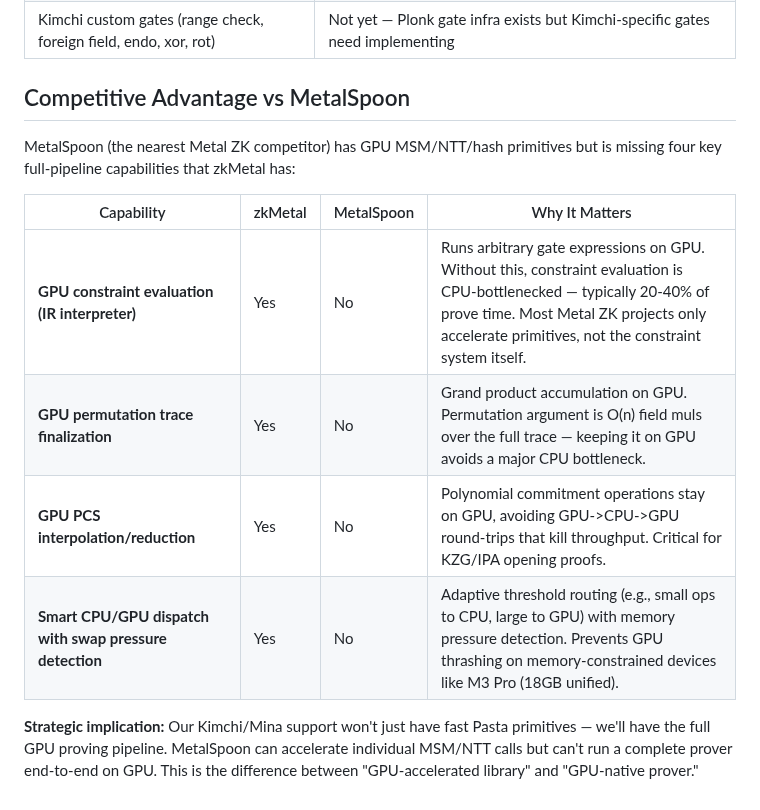
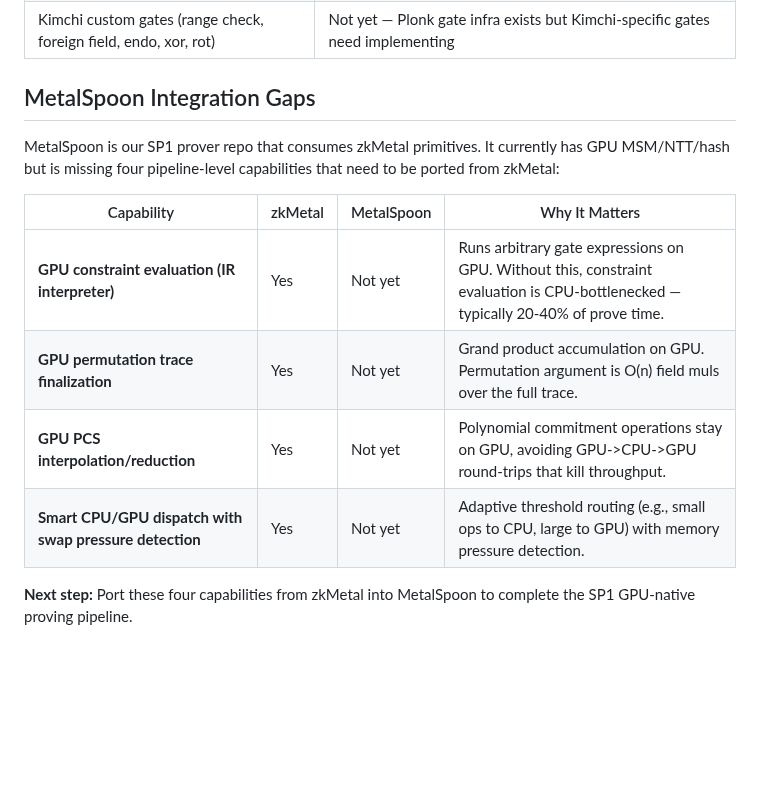
Before and after one commit to carni-ships/zkMetal, a Markdown page: docs/proving-market-feasibility.md, the part around the change. Drawn GitHub-style; blank space fills up the shorter version.

Commit message:
Fix MetalSpoon section: our SP1 prover repo, not a competitor
MetalSpoon consumes zkMetal primitives for SP1 proving. Updated
gap table to reflect integration work needed, not competition.

Co-Authored-By: Claude Opus 4.6 <noreply@anthropic.com>

```diff
--- a/docs/proving-market-feasibility.md
+++ b/docs/proving-market-feasibility.md
@@ -31,15 +31,15 @@ Real-time local proving feasibility ranked by likelihood of being a competitive
 | NTT over Pasta Fp/Fq | Missing — NTT exists for BN254/BLS12-377/Goldilocks/BabyBear/Stark252, not Pasta |
 | Kimchi custom gates (range check, foreign field, endo, xor, rot) | Not yet — Plonk gate infra exists but Kimchi-specific gates need implementing |
 
-## Competitive Advantage vs MetalSpoon
+## MetalSpoon Integration Gaps
 
-MetalSpoon (the nearest Metal ZK competitor) has GPU MSM/NTT/hash primitives but is missing four key full-pipeline capabilities that zkMetal has:
+MetalSpoon is our SP1 prover repo that consumes zkMetal primitives. It currently has GPU MSM/NTT/hash but is missing four pipeline-level capabilities that need to be ported from zkMetal:
 
 | Capability | zkMetal | MetalSpoon | Why It Matters |
 |---|---|---|---|
-| **GPU constraint evaluation (IR interpreter)** | Yes | No | Runs arbitrary gate expressions on GPU. Without this, constraint evaluation is CPU-bottlenecked — typically 20-40% of prove time. Most Metal ZK projects only accelerate primitives, not the constraint system itself. |
-| **GPU permutation trace finalization** | Yes | No | Grand product accumulation on GPU. Permutation argument is O(n) field muls over the full trace — keeping it on GPU avoids a major CPU bottleneck. |
-| **GPU PCS interpolation/reduction** | Yes | No | Polynomial commitment operations stay on GPU, avoiding GPU->CPU->GPU round-trips that kill throughput. Critical for KZG/IPA opening proofs. |
-| **Smart CPU/GPU dispatch with swap pressure detection** | Yes | No | Adaptive threshold routing (e.g., small ops to CPU, large to GPU) with memory pressure detection. Prevents GPU thrashing on memory-constrained devices like M3 Pro (18GB unified). |
+| **GPU constraint evaluation (IR interpreter)** | Yes | Not yet | Runs arbitrary gate expressions on GPU. Without this, constraint evaluation is CPU-bottlenecked — typically 20-40% of prove time. |
+| **GPU permutation trace finalization** | Yes | Not yet | Grand product accumulation on GPU. Permutation argument is O(n) field muls over the full trace. |
+| **GPU PCS interpolation/reduction** | Yes | Not yet | Polynomial commitment operations stay on GPU, avoiding GPU->CPU->GPU round-trips that kill throughput. |
+| **Smart CPU/GPU dispatch with swap pressure detection** | Yes | Not yet | Adaptive threshold routing (e.g., small ops to CPU, large to GPU) with memory pressure detection. |
 
-**Strategic implication:** Our Kimchi/Mina support won't just have fast Pasta primitives — we'll have the full GPU proving pipeline. MetalSpoon can accelerate individual MSM/NTT calls but can't run a complete prover end-to-end on GPU. This is the difference between "GPU-accelerated library" and "GPU-native prover."
+**Next step:** Port these four capabilities from zkMetal into MetalSpoon to complete the SP1 GPU-native proving pipeline.
```
